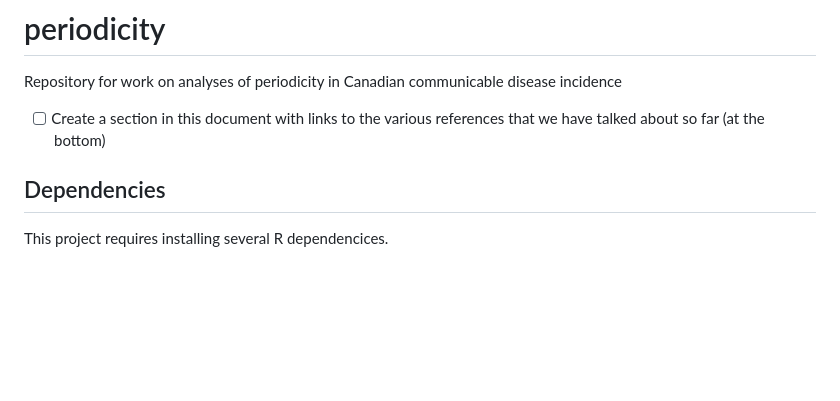
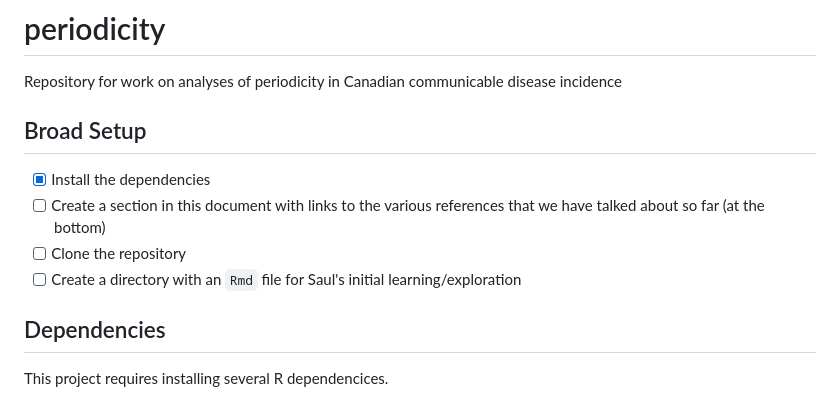
Before and after one commit to SaulWidrich/A6-G49, a Markdown page: README.md, the part around the change. Drawn GitHub-style; blank space fills up the shorter version.

```diff
--- a/README.md
+++ b/README.md
@@ -1,7 +1,12 @@
 # periodicity
 Repository for work on analyses of periodicity in Canadian communicable disease incidence
 
+## Broad Setup
+
+- [x] Install the dependencies
 - [ ] Create a section in this document with links to the various references that we have talked about so far (at the bottom)
+- [ ] Clone the repository
+- [ ] Create a directory with an `Rmd` file for Saul's initial learning/exploration
 
 ## Dependencies
 
```
